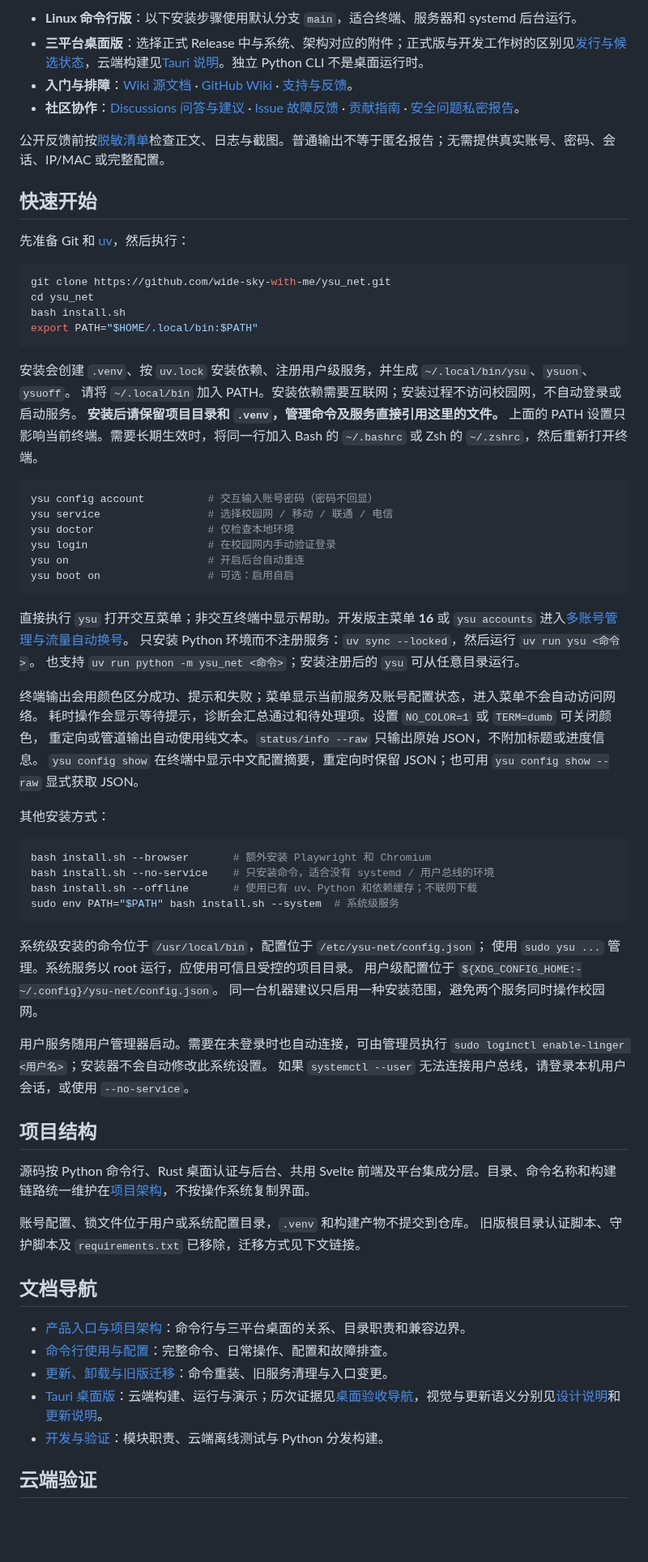
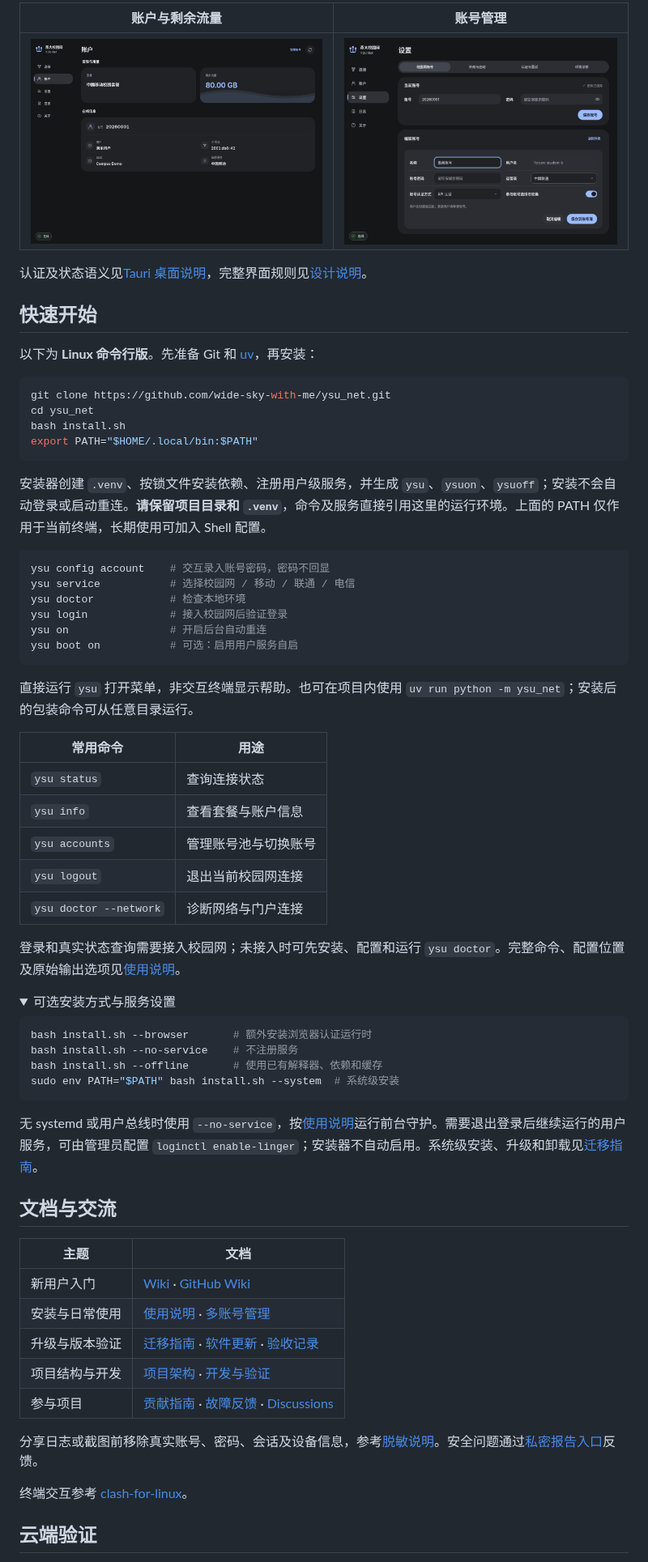
Before and after one commit to wide-sky-with-me/ysu_net, a Markdown page: README.md, the part around one of its changes. Shown at 81% size. GitHub-like rendering; pictures changed too: docs/screenshots/desktop-account-dark.png (added), docs/screenshots/desktop-accounts-dark.png (added); folded sections open; blank space fills up the shorter version.

Commit message:
docs: refresh README with v0.2.3 interface screenshots and clear downloads

````diff
--- a/README.md
+++ b/README.md
@@ -32,14 +42,13 @@
 
-- **Linux 命令行版**：以下安装步骤使用默认分支 `main`，适合终端、服务器和 systemd 后台运行。
-- **三平台桌面版**：选择正式 Release 中与系统、架构对应的附件；正式版与开发工作树的区别见[发行与候选状态](#发行与候选状态)，云端构建见[Tauri 说明](docs/tauri-desktop.md#构建前提)。独立 Python CLI 不是桌面运行时。
-- **入门与排障**：[Wiki 源文档](docs/wiki/Home.md) · [GitHub Wiki](https://github.com/wide-sky-with-me/ysu_net/wiki) · [支持与反馈](SUPPORT.md)。
-- **社区协作**：[Discussions 问答与建议](https://github.com/wide-sky-with-me/ysu_net/discussions) · [Issue 故障反馈](https://github.com/wide-sky-with-me/ysu_net/issues/new/choose) · [贡献指南](CONTRIBUTING.md) · [安全问题私密报告](SECURITY.md)。
+| 账户与剩余流量 | 账号管理 |
+| --- | --- |
+| ![深色账户页：套餐、剩余流量与演示在线信息](docs/screenshots/desktop-account-dark.png) | ![深色账号管理页：编辑备用账号、运营商和认证方式](docs/screenshots/desktop-accounts-dark.png) |
 
-公开反馈前按[脱敏清单](docs/security.md#公开反馈的脱敏清单)检查正文、日志与截图。普通输出不等于匿名报告；无需提供真实账号、密码、会话、IP/MAC 或完整配置。
+认证及状态语义见[Tauri 桌面说明](docs/tauri-desktop.md#运行语义)，完整界面规则见[设计说明](docs/rust-desktop-design.md)。
 
 ## 快速开始
 
-先准备 Git 和 [uv](https://docs.astral.sh/uv/getting-started/installation/)，然后执行：
+以下为 **Linux 命令行版**。先准备 Git 和 [uv](https://docs.astral.sh/uv/getting-started/installation/)，再安装：
 
 ```bash
 git clone https://github.com/wide-sky-with-me/ysu_net.git
@@ -48,62 +57,56 @@ bash install.sh
 export PATH="$HOME/.local/bin:$PATH"
 ```
 
-安装会创建 `.venv`、按 `uv.lock` 安装依赖、注册用户级服务，并生成 `~/.local/bin/ysu`、`ysuon`、`ysuoff`。
-请将 `~/.local/bin` 加入 PATH。安装依赖需要互联网；安装过程不访问校园网，不自动登录或启动服务。
-**安装后请保留项目目录和 `.venv`，管理命令及服务直接引用这里的文件。**
-上面的 PATH 设置只影响当前终端。需要长期生效时，将同一行加入 Bash 的 `~/.bashrc`
-或 Zsh 的 `~/.zshrc`，然后重新打开终端。
+安装器创建 `.venv`、按锁文件安装依赖、注册用户级服务，并生成 `ysu`、`ysuon`、`ysuoff`；安装不会自动登录或启动重连。**请保留项目目录和 `.venv`**，命令及服务直接引用这里的运行环境。上面的 PATH 仅作用于当前终端，长期使用可加入 Shell 配置。
 
 ```bash
-ysu config account          # 交互输入账号密码（密码不回显）
-ysu service                 # 选择校园网 / 移动 / 联通 / 电信
-ysu doctor                  # 仅检查本地环境
-ysu login                   # 在校园网内手动验证登录
-ysu on                      # 开启后台自动重连
-ysu boot on                 # 可选：启用自启
+ysu config account    # 交互录入账号密码，密码不回显
+ysu service           # 选择校园网 / 移动 / 联通 / 电信
+ysu doctor            # 检查本地环境
+ysu login             # 接入校园网后验证登录
+ysu on                # 开启后台自动重连
+ysu boot on           # 可选：启用用户服务自启
 ```
 
-直接执行 `ysu` 打开交互菜单；非交互终端中显示帮助。开发版主菜单 **16** 或 `ysu accounts` 进入[多账号管理与流量自动换号](docs/accounts.md#shell-版交互菜单)。
-只安装 Python 环境而不注册服务：`uv sync --locked`，然后运行 `uv run ysu <命令>`。
-也支持 `uv run python -m ysu_net <命令>`；安装注册后的 `ysu` 可从任意目录运行。
+直接运行 `ysu` 打开菜单，非交互终端显示帮助。也可在项目内使用 `uv run python -m ysu_net`；安装后的包装命令可从任意目录运行。
 
-终端输出会用颜色区分成功、提示和失败；菜单显示当前服务及账号配置状态，进入菜单不会自动访问网络。
-耗时操作会显示等待提示，诊断会汇总通过和待处理项。设置 `NO_COLOR=1` 或 `TERM=dumb` 可关闭颜色，
-重定向或管道输出自动使用纯文本。`status/info --raw` 只输出原始 JSON，不附加标题或进度信息。
-`ysu config show` 在终端中显示中文配置摘要，重定向时保留 JSON；也可用 `ysu config show --raw` 显式获取 JSON。
+| 常用命令 | 用途 |
+| --- | --- |
+| `ysu status` | 查询连接状态 |
+| `ysu info` | 查看套餐与账户信息 |
+| `ysu accounts` | 管理账号池与切换账号 |
+| `ysu logout` | 退出当前校园网连接 |
+| `ysu doctor --network` | 诊断网络与门户连接 |
 
-其他安装方式：
+登录和真实状态查询需要接入校园网；未接入时可先安装、配置和运行 `ysu doctor`。完整命令、配置位置及原始输出选项见[使用说明](docs/usage.md)。
+
+<details>
+<summary>可选安装方式与服务设置</summary>
 
 ```bash
-bash install.sh --browser       # 额外安装 Playwright 和 Chromium
-bash install.sh --no-service    # 只安装命令，适合没有 systemd / 用户总线的环境
-bash install.sh --offline       # 使用已有 uv、Python 和依赖缓存；不联网下载
-sudo env PATH="$PATH" bash install.sh --system  # 系统级服务
+bash install.sh --browser       # 额外安装浏览器认证运行时
+bash install.sh --no-service    # 不注册服务
+bash install.sh --offline       # 使用已有解释器、依赖和缓存
+sudo env PATH="$PATH" bash install.sh --system  # 系统级安装
 ```
 
-系统级安装的命令位于 `/usr/local/bin`，配置位于 `/etc/ysu-net/config.json`；
-使用 `sudo ysu ...` 管理。系统服务以 root 运行，应使用可信且受控的项目目录。
-用户级配置位于 `${XDG_CONFIG_HOME:-~/.config}/ysu-net/config.json`。
-同一台机器建议只启用一种安装范围，避免两个服务同时操作校园网。
+无 systemd 或用户总线时使用 `--no-service`，按[使用说明](docs/usage.md)运行前台守护。需要退出登录后继续运行的用户服务，可由管理员配置 `loginctl enable-linger`；安装器不自动启用。系统级安装、升级和卸载见[迁移指南](docs/migration.md)。
 
-用户服务随用户管理器启动。需要在未登录时也自动连接，可由管理员执行
-`sudo loginctl enable-linger <用户名>`；安装器不会自动修改此系统设置。
-如果 `systemctl --user` 无法连接用户总线，请登录本机用户会话，或使用 `--no-service`。
+</details>
 
-## 项目结构
+## 文档与交流
 
-源码按 Python 命令行、Rust 桌面认证与后台、共用 Svelte 前端及平台集成分层。目录、命令名称和构建链路统一维护在[项目架构](docs/architecture.md)，不按操作系统复制界面。
+| 主题 | 文档 |
+| --- | --- |
+| 新用户入门 | [Wiki](docs/wiki/Home.md) · [GitHub Wiki](https://github.com/wide-sky-with-me/ysu_net/wiki) |
+| 安装与日常使用 | [使用说明](docs/usage.md) · [多账号管理](docs/accounts.md) |
+| 升级与版本验证 | [迁移指南](docs/migration.md) · [软件更新](docs/updates.md) · [验收记录](docs/desktop-acceptance.md) |
+| 项目结构与开发 | [项目架构](docs/architecture.md) · [开发与验证](docs/development.md) |
+| 参与项目 | [贡献指南](CONTRIBUTING.md) · [故障反馈](https://github.com/wide-sky-with-me/ysu_net/issues/new/choose) · [Discussions](https://github.com/wide-sky-with-me/ysu_net/discussions) |
 
-账号配置、锁文件位于用户或系统配置目录，`.venv` 和构建产物不提交到仓库。
-旧版根目录认证脚本、守护脚本及 `requirements.txt` 已移除，迁移方式见下文链接。
+分享日志或截图前移除真实账号、密码、会话及设备信息，参考[脱敏说明](docs/security.md#公开反馈的脱敏清单)。安全问题通过[私密报告入口](SECURITY.md)反馈。
 
-## 文档导航
-
-- [产品入口与项目架构](docs/architecture.md)：命令行与三平台桌面的关系、目录职责和兼容边界。
-- [命令行使用与配置](docs/usage.md)：完整命令、日常操作、配置和故障排查。
-- [更新、卸载与旧版迁移](docs/migration.md)：命令重装、旧服务清理与入口变更。
-- [Tauri 桌面版](docs/tauri-desktop.md)：云端构建、运行与演示；历次证据见[桌面验收导航](docs/desktop-acceptance.md)，视觉与更新语义分别见[设计说明](docs/rust-desktop-design.md)和[更新说明](docs/updates.md)。
-- [开发与验证](docs/development.md)：模块职责、云端离线测试与 Python 分发构建。
+终端交互参考 [clash-for-linux](https://github.com/wnlen/clash-for-linux)。
 
 ## 云端验证
 
````
Also changed, not shown: other parts of README.md (+27 -22 lines), docs/screenshots/README.md (added, +13 -0 lines), docs/screenshots/desktop-connection-light.png (added).
